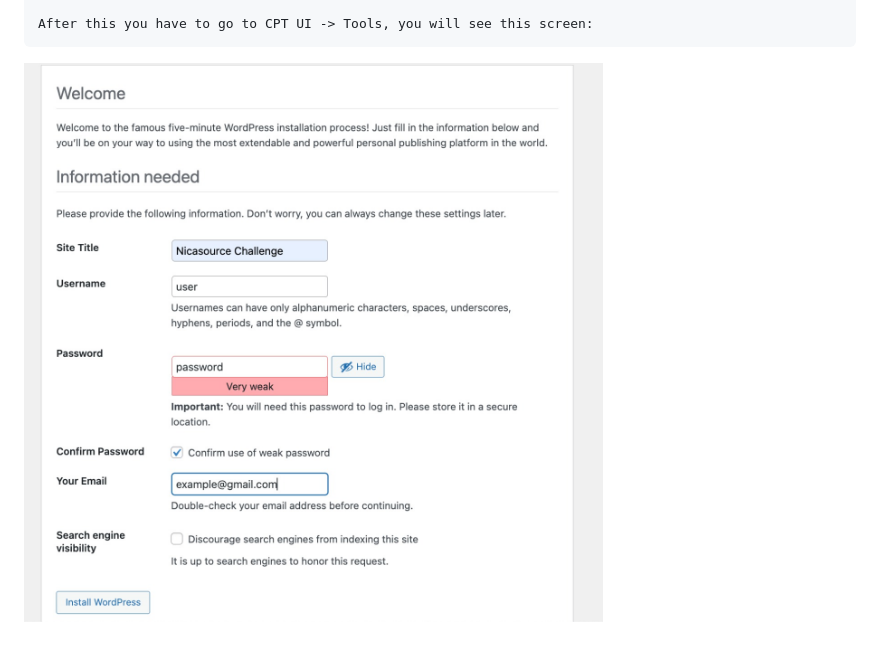
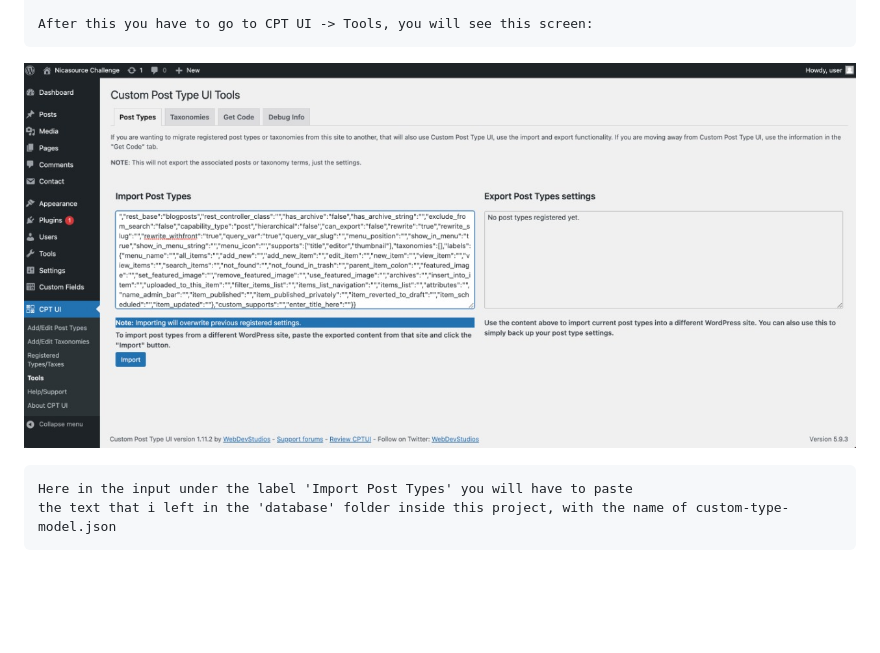
Before and after one commit to RafaelOviedo/wordpress-podcast, a Markdown page: README.md, the part around the change. Rendered like a GitHub page; pictures changed too: exampleImages/wordpress9.jpeg (added); blank space fills up the shorter version.

Commit message:
update(readme, images): updating readme

````diff
--- a/README.md
+++ b/README.md
@@ -100,4 +100,8 @@ Here activate the following plugins:
 
 After this you have to go to CPT UI -> Tools, you will see this screen:
 ```
-![phpMyAdmin](./exampleImages/wordpress8.jpeg)
+![phpMyAdmin](./exampleImages/wordpress9.jpeg)
+ ```
+Here in the input under the label 'Import Post Types' you will have to paste
+the text that i left in the 'database' folder inside this project, with the name of custom-type-model.json
+```
````
